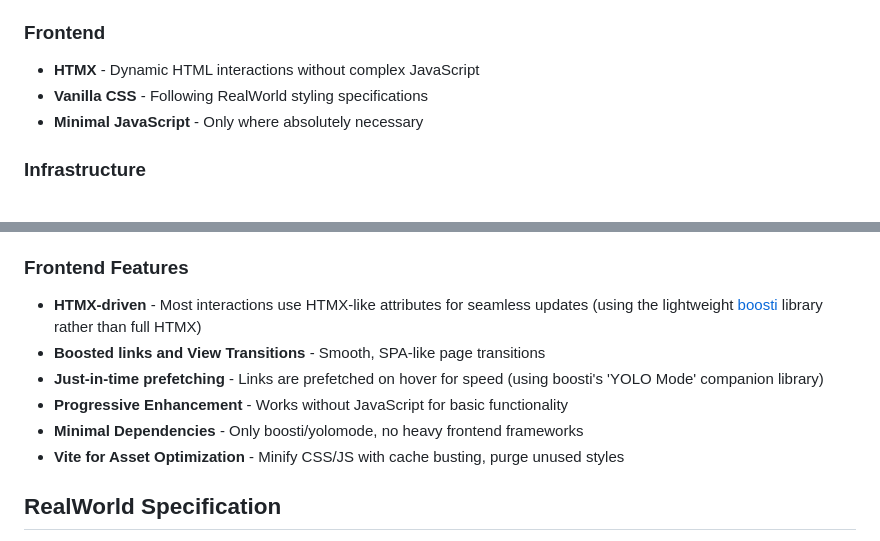
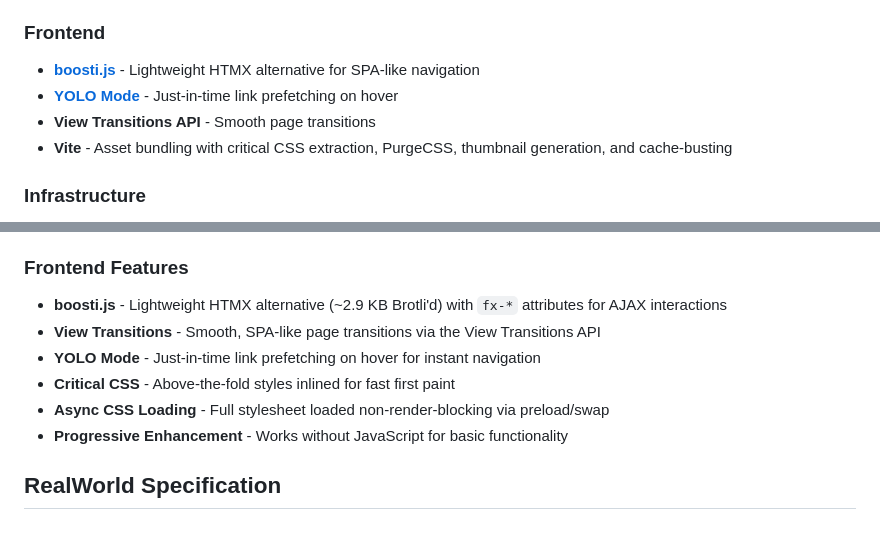
Before and after one commit to JensRoland/realworld-ludicrous, a Markdown page: README.md, 2 parts joined by grey strips. Rendered like a GitHub page.

```diff
--- a/README.md
+++ b/README.md
@@ -28,9 +28,10 @@ This project demonstrates a full-stack web application built according to the Re
 
 ### Frontend
 
-- **HTMX** - Dynamic HTML interactions without complex JavaScript
-- **Vanilla CSS** - Following RealWorld styling specifications
-- **Minimal JavaScript** - Only where absolutely necessary
+- **[boosti.js](https://github.com/JensRoland/boosti)** - Lightweight HTMX alternative for SPA-like navigation
+- **[YOLO Mode](https://github.com/JensRoland/boosti?tab=readme-ov-file#yolo-mode-speculative-preloading)** - Just-in-time link prefetching on hover
+- **View Transitions API** - Smooth page transitions
+- **Vite** - Asset bundling with critical CSS extraction, PurgeCSS, thumbnail generation, and cache-busting
 
 ### Infrastructure
 
@@ -237,12 +255,12 @@ Reusable UI components live in `app/components/`. Each component has:
 
 ### Frontend Features
 
-- **HTMX-driven** - Most interactions use HTMX-like attributes for seamless updates (using the lightweight [boosti](https://github.com/JensRoland/boosti) library rather than full HTMX)
-- **Boosted links and View Transitions** - Smooth, SPA-like page transitions
-- **Just-in-time prefetching** - Links are prefetched on hover for speed (using boosti's 'YOLO Mode' companion library)
+- **boosti.js** - Lightweight HTMX alternative (~2.9 KB Brotli'd) with `fx-*` attributes for AJAX interactions
+- **View Transitions** - Smooth, SPA-like page transitions via the View Transitions API
+- **YOLO Mode** - Just-in-time link prefetching on hover for instant navigation
+- **Critical CSS** - Above-the-fold styles inlined for fast first paint
+- **Async CSS Loading** - Full stylesheet loaded non-render-blocking via preload/swap
 - **Progressive Enhancement** - Works without JavaScript for basic functionality
-- **Minimal Dependencies** - Only boosti/yolomode, no heavy frontend frameworks
-- **Vite for Asset Optimization** - Minify CSS/JS with cache busting, purge unused styles
 
 ## RealWorld Specification
 
```
Also changed, not shown: other parts of README.md (+25 -8 lines).
